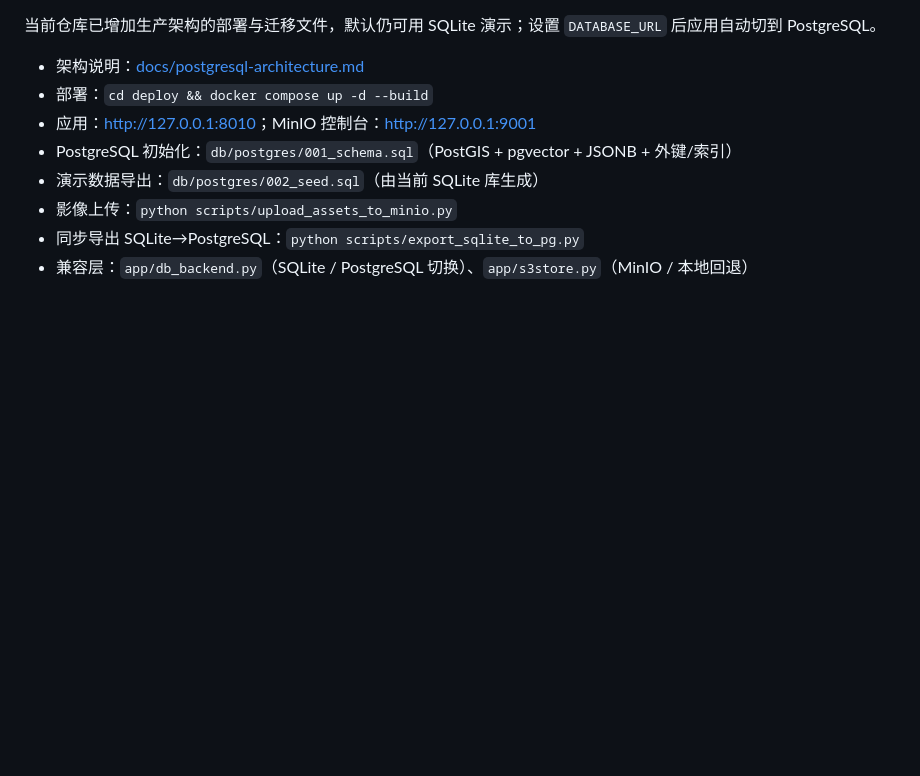
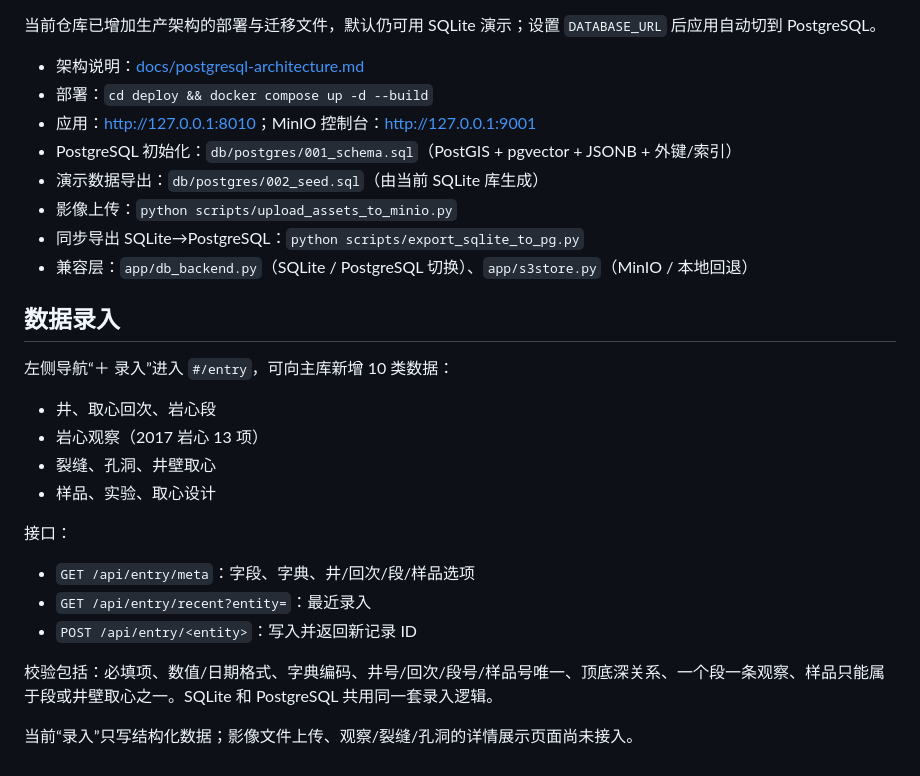
Before and after one commit to ggalieo/rock-core-database, a Markdown page: README.md, the part around the change. GitHub-like rendering; blank space fills up the shorter version.

Commit message:
feat: add metadata-driven core data entry

```diff
--- a/README.md
+++ b/README.md
@@ -197,3 +197,22 @@ python app/seed.py
 - 影像上传：`python scripts/upload_assets_to_minio.py`
 - 同步导出 SQLite→PostgreSQL：`python scripts/export_sqlite_to_pg.py`
 - 兼容层：`app/db_backend.py`（SQLite / PostgreSQL 切换）、`app/s3store.py`（MinIO / 本地回退）
+
+## 数据录入
+
+左侧导航“＋ 录入”进入 `#/entry`，可向主库新增 10 类数据：
+
+- 井、取心回次、岩心段
+- 岩心观察（2017 岩心 13 项）
+- 裂缝、孔洞、井壁取心
+- 样品、实验、取心设计
+
+接口：
+
+- `GET /api/entry/meta`：字段、字典、井/回次/段/样品选项
+- `GET /api/entry/recent?entity=`：最近录入
+- `POST /api/entry/<entity>`：写入并返回新记录 ID
+
+校验包括：必填项、数值/日期格式、字典编码、井号/回次/段号/样品号唯一、顶底深关系、一个段一条观察、样品只能属于段或井壁取心之一。SQLite 和 PostgreSQL 共用同一套录入逻辑。
+
+当前“录入”只写结构化数据；影像文件上传、观察/裂缝/孔洞的详情展示页面尚未接入。
```
Also changed, not shown: docs/postgresql-architecture.md (+10 -0 lines), docs/entry_observation.png (added), docs/entry_page.png (added), 10 other files.
